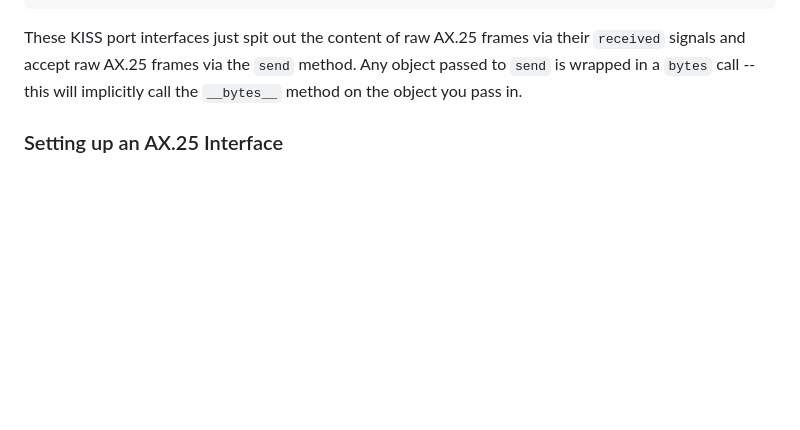
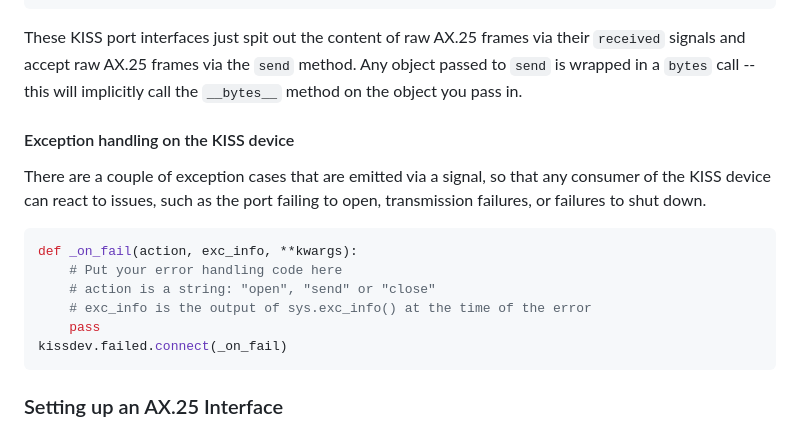
Before and after one commit to sjlongland/aioax25, a Markdown page: README.md, the part around the change. GitHub-like rendering; blank space fills up the shorter version.

Commit message:
README.md: Document failure handling

````diff
--- a/README.md
+++ b/README.md
@@ -110,6 +110,21 @@ These KISS port interfaces just spit out the content of raw AX.25 frames via
 their `received` signals and accept raw AX.25 frames via the `send` method.
 Any object passed to `send` is wrapped in a `bytes` call -- this will
 implicitly call the `__bytes__` method on the object you pass in.
+
+#### Exception handling on the KISS device
+
+There are a couple of exception cases that are emitted via a signal, so that
+any consumer of the KISS device can react to issues, such as the port failing
+to open, transmission failures, or failures to shut down.
+
+```python
+def _on_fail(action, exc_info, **kwargs):
+    # Put your error handling code here
+    # action is a string: "open", "send" or "close"
+    # exc_info is the output of sys.exc_info() at the time of the error
+    pass
+kissdev.failed.connect(_on_fail)
+```
 
 ### Setting up an AX.25 Interface
 
````
